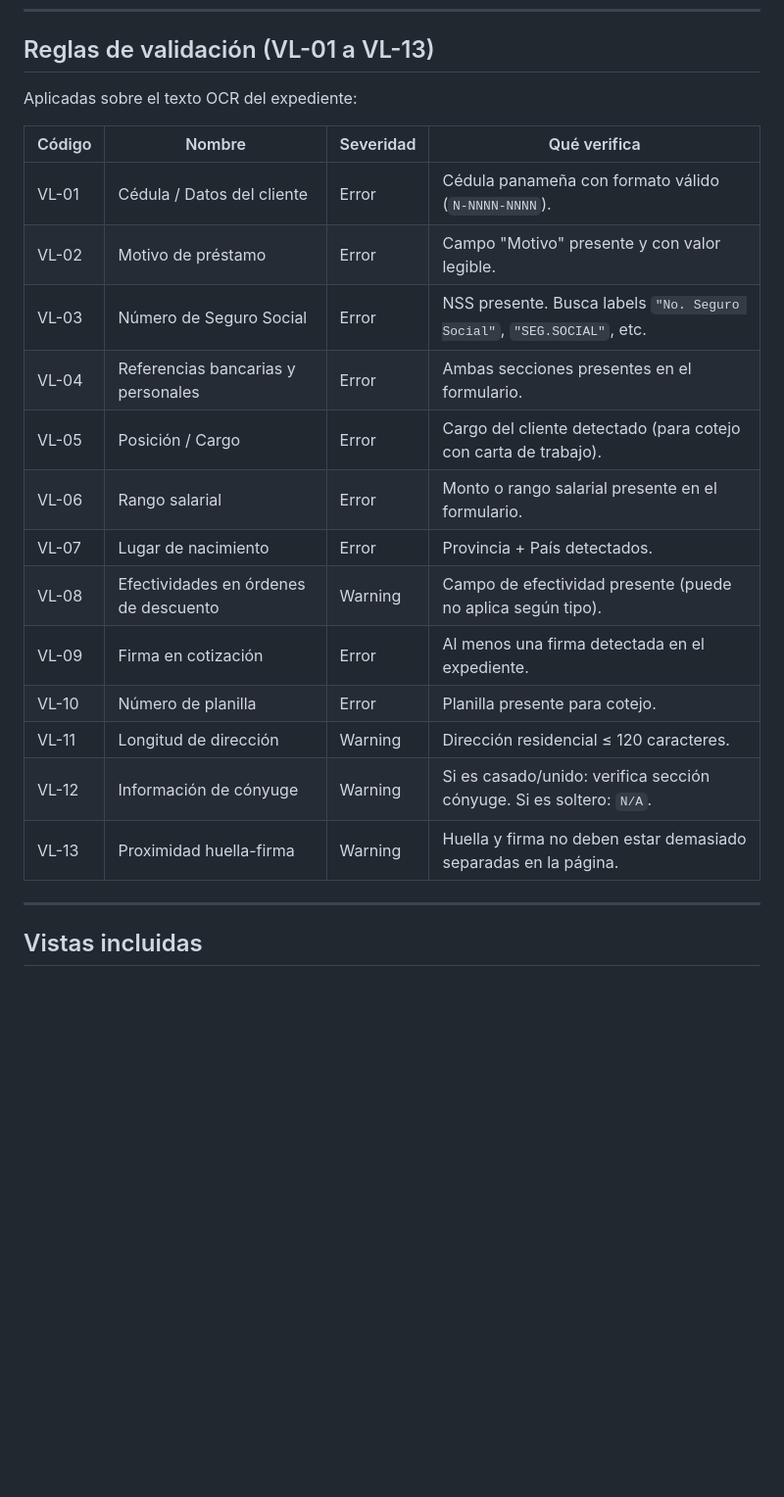
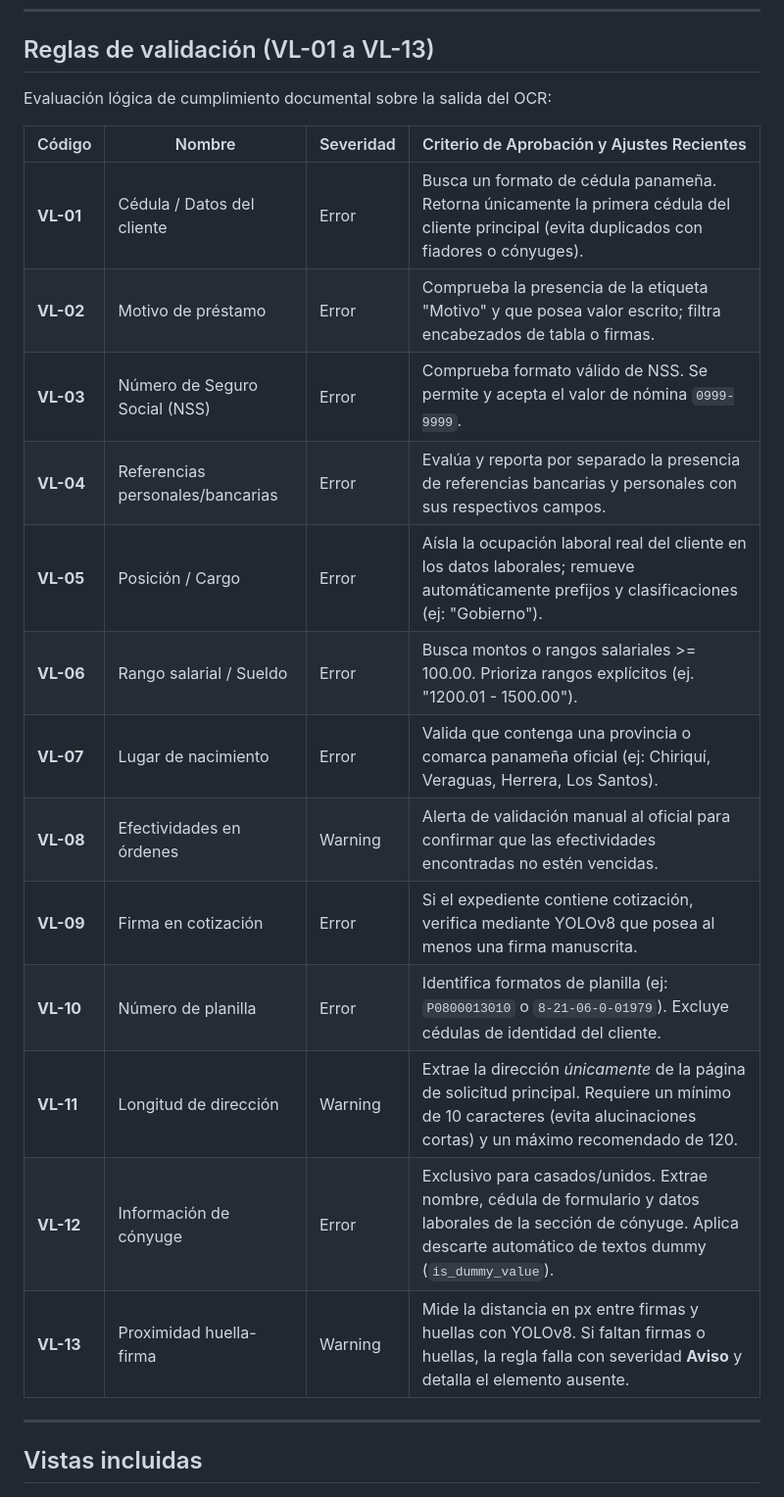
Before and after one commit to andresecas15/odoo-ocr-validation, a Markdown page: README.md, the part around one of its changes. Shown at 98% size. Drawn GitHub-style; blank space fills up the shorter version.

```diff
--- a/README.md
+++ b/README.md
@@ -88,23 +88,23 @@ Modelo base para análisis OCR sin reglas de negocio específicas.
 
 ## Reglas de validación (VL-01 a VL-13)
 
-Aplicadas sobre el texto OCR del expediente:
+Evaluación lógica de cumplimiento documental sobre la salida del OCR:
 
-| Código | Nombre | Severidad | Qué verifica |
+| Código | Nombre | Severidad | Criterio de Aprobación y Ajustes Recientes |
 |---|---|---|---|
-| VL-01 | Cédula / Datos del cliente | Error | Cédula panameña con formato válido (`N-NNNN-NNNN`). |
-| VL-02 | Motivo de préstamo | Error | Campo "Motivo" presente y con valor legible. |
-| VL-03 | Número de Seguro Social | Error | NSS presente. Busca labels `"No. Seguro Social"`, `"SEG.SOCIAL"`, etc. |
-| VL-04 | Referencias bancarias y personales | Error | Ambas secciones presentes en el formulario. |
-| VL-05 | Posición / Cargo | Error | Cargo del cliente detectado (para cotejo con carta de trabajo). |
-| VL-06 | Rango salarial | Error | Monto o rango salarial presente en el formulario. |
-| VL-07 | Lugar de nacimiento | Error | Provincia + País detectados. |
-| VL-08 | Efectividades en órdenes de descuento | Warning | Campo de efectividad presente (puede no aplica según tipo). |
-| VL-09 | Firma en cotización | Error | Al menos una firma detectada en el expediente. |
-| VL-10 | Número de planilla | Error | Planilla presente para cotejo. |
-| VL-11 | Longitud de dirección | Warning | Dirección residencial ≤ 120 caracteres. |
-| VL-12 | Información de cónyuge | Warning | Si es casado/unido: verifica sección cónyuge. Si es soltero: `N/A`. |
-| VL-13 | Proximidad huella-firma | Warning | Huella y firma no deben estar demasiado separadas en la página. |
+| **VL-01** | Cédula / Datos del cliente | Error | Busca un formato de cédula panameña. Retorna únicamente la primera cédula del cliente principal (evita duplicados con fiadores o cónyuges). |
+| **VL-02** | Motivo de préstamo | Error | Comprueba la presencia de la etiqueta "Motivo" y que posea valor escrito; filtra encabezados de tabla o firmas. |
+| **VL-03** | Número de Seguro Social (NSS) | Error | Comprueba formato válido de NSS. Se permite y acepta el valor de nómina `0999-9999`. |
+| **VL-04** | Referencias personales/bancarias | Error | Evalúa y reporta por separado la presencia de referencias bancarias y personales con sus respectivos campos. |
+| **VL-05** | Posición / Cargo | Error | Aísla la ocupación laboral real del cliente en los datos laborales; remueve automáticamente prefijos y clasificaciones (ej: "Gobierno"). |
+| **VL-06** | Rango salarial / Sueldo | Error | Busca montos o rangos salariales >= 100.00. Prioriza rangos explícitos (ej. "1200.01 - 1500.00"). |
+| **VL-07** | Lugar de nacimiento | Error | Valida que contenga una provincia o comarca panameña oficial (ej: Chiriquí, Veraguas, Herrera, Los Santos). |
+| **VL-08** | Efectividades en órdenes | Warning | Alerta de validación manual al oficial para confirmar que las efectividades encontradas no estén vencidas. |
+| **VL-09** | Firma en cotización | Error | Si el expediente contiene cotización, verifica mediante YOLOv8 que posea al menos una firma manuscrita. |
+| **VL-10** | Número de planilla | Error | Identifica formatos de planilla (ej: `P0800013010` o `8-21-06-0-01979`). Excluye cédulas de identidad del cliente. |
+| **VL-11** | Longitud de dirección | Warning | Extrae la dirección *únicamente* de la página de solicitud principal. Requiere un mínimo de 10 caracteres (evita alucinaciones cortas) y un máximo recomendado de 120. |
+| **VL-12** | Información de cónyuge | Error | Exclusivo para casados/unidos. Extrae nombre, cédula de formulario y datos laborales de la sección de cónyuge. Aplica descarte automático de textos dummy (`is_dummy_value`). |
+| **VL-13** | Proximidad huella-firma | Warning | Mide la distancia en px entre firmas y huellas con YOLOv8. Si faltan firmas o huellas, la regla falla con severidad **Aviso** y detalla el elemento ausente. |
 
 ---
 
```
Also changed, not shown: other parts of README.md (+45 -67 lines).
